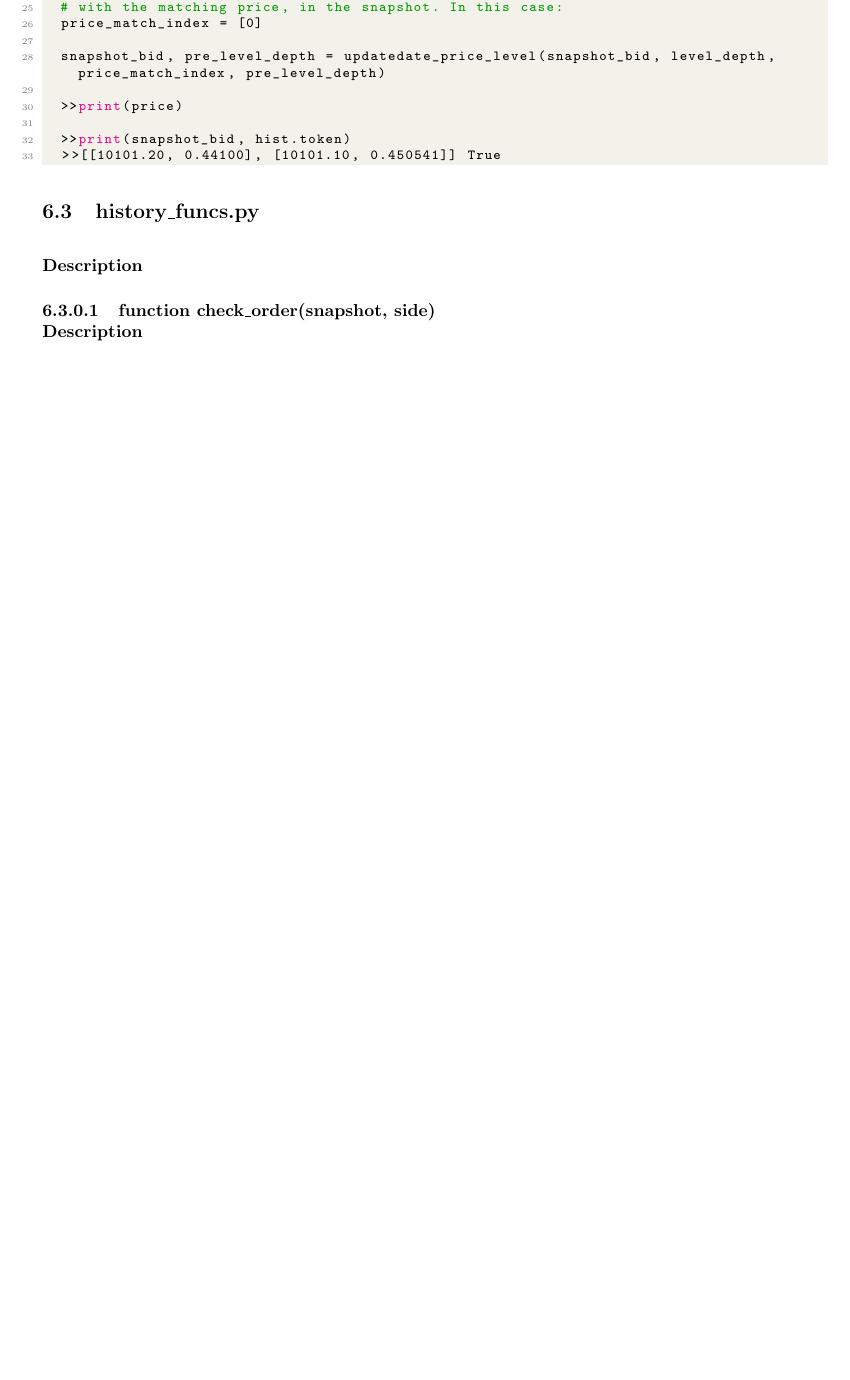
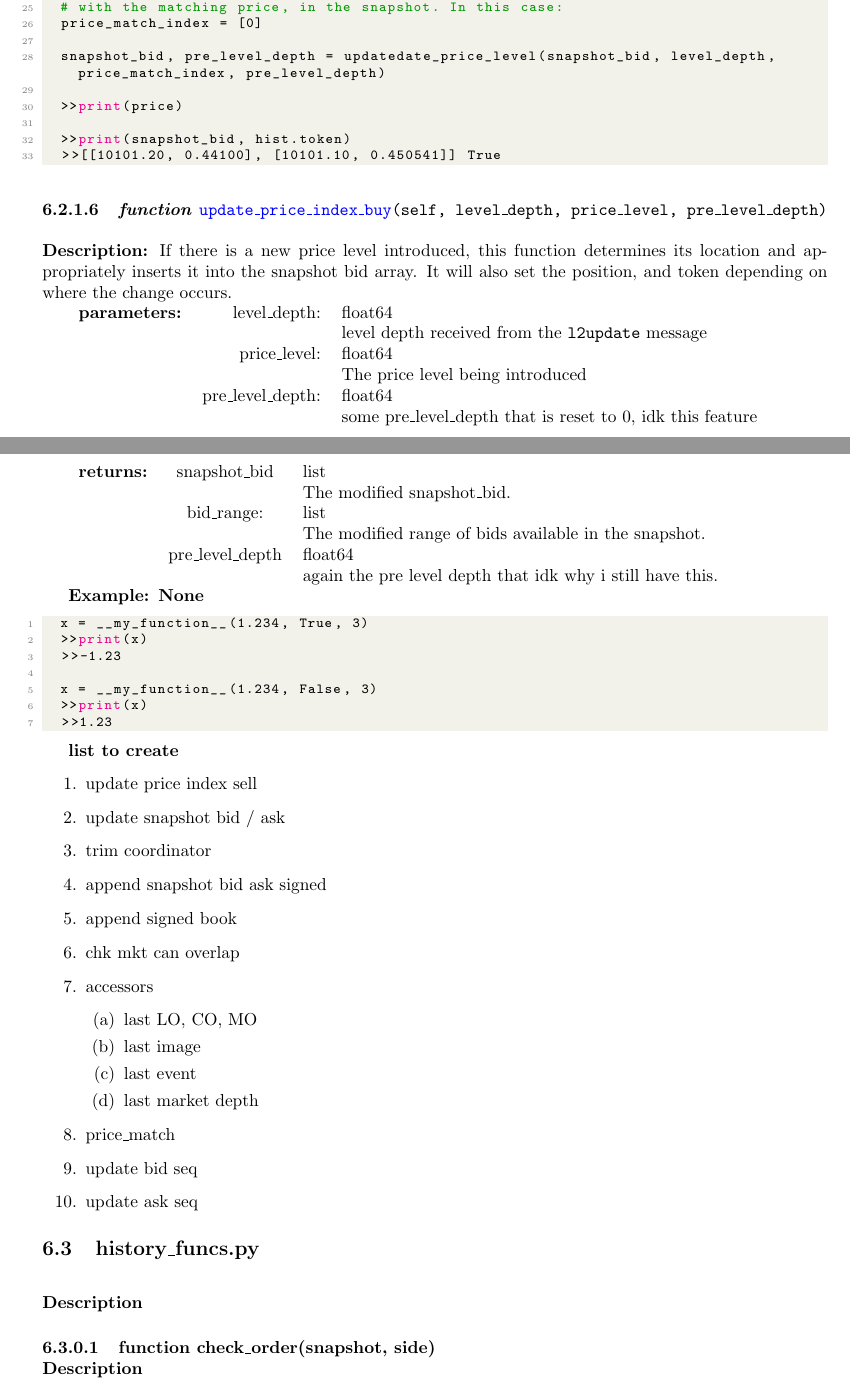
Before and after one commit to orderbooktools/crobat, a LaTeX document (docs/manual/manual.tex, which reads docs/manual/pages/history_update_price_index_buy.tex): part of page 17 of 26 before the commit and two parts of pages 17 and 18 of 27 after it, the two joined at a grey line, cut so that both start at the same text, the shorter picture padded with empty space. Compiled offline with pdfLaTeX.

Commit message:
documentation updated
added to context section, new change to template outlined what nedes to be done for the rest of history class

```diff
--- a/docs/manual/manual.tex
+++ b/docs/manual/manual.tex
@@ -154,10 +154,28 @@
 
 \input{pages/history_update_price_level}
 
-%\input{pages/history_update_price_index_buy}
+\input{pages/history_update_price_index_buy}
 
+%\input{pages/history_update_price_index_sell}
 
-
+\textbf{list to create}
+\begin{enumerate}
+	\item update price index sell
+	\item update snapshot bid / ask
+	\item trim coordinator
+	\item append snapshot bid ask signed
+	\item append signed book
+	\item chk mkt can overlap
+	\item accessors\begin{enumerate}
+		\item last LO, CO, MO
+		\item last image
+		\item last event
+		\item last market depth
+	\end{enumerate}
+	\item price\_match
+	\item update bid seq
+	\item update ask seq
+\end{enumerate}
 
 
 
--- /dev/null
+++ b/docs/manual/pages/history_update_price_index_buy.tex
@@ -0,0 +1,31 @@
+\paragraph{\textit{function} \textcolor{blue}{\texttt{update\_price\_index\_buy}}\texttt{(self, level\_depth, price\_level, pre\_level\_depth)}}\hfill\break
+\noindent \textbf{Description:} If there is a new price level introduced, this function determines its location and appropriately inserts it into the snapshot bid array. It will also set the position, and token depending on where the change occurs.
+
+\begin{tabular}{r r l }
+	\textbf{parameters:}	& level\_depth: & float64\\
+	&  & level depth received from the \texttt{l2update} message\\
+	& price\_level:& float64\\
+	&& The price level being introduced\\
+	& pre\_level\_depth:& float64\\
+	&& some pre\_level\_depth that is reset to 0, idk this feature
+\end{tabular}
+
+\begin{tabular}{l c l}
+	\textbf{returns:} & snapshot\_bid & list\\
+	& & The modified snapshot\_bid.\\
+	& bid\_range: & list \\
+	&& The modified range of bids available in the snapshot.\\
+	&pre\_level\_depth &float64\\
+	&& again the pre level depth that idk why i still have this.\\
+\end{tabular}
+
+\textbf{Example: None}
+\begin{lstlisting}[language=Python]
+	x = __my_function__(1.234, True, 3)
+	>>print(x)
+	>>-1.23
+
+	x = __my_function__(1.234, False, 3)
+	>>print(x)
+	>>1.23
+\end{lstlisting}
```
Also changed, not shown: docs/manual/pages/context.tex (+3 -1 lines), docs/manual/pages/function_template.tex (+5 -0 lines), docs/manual/manual.pdf, 7 other files.
